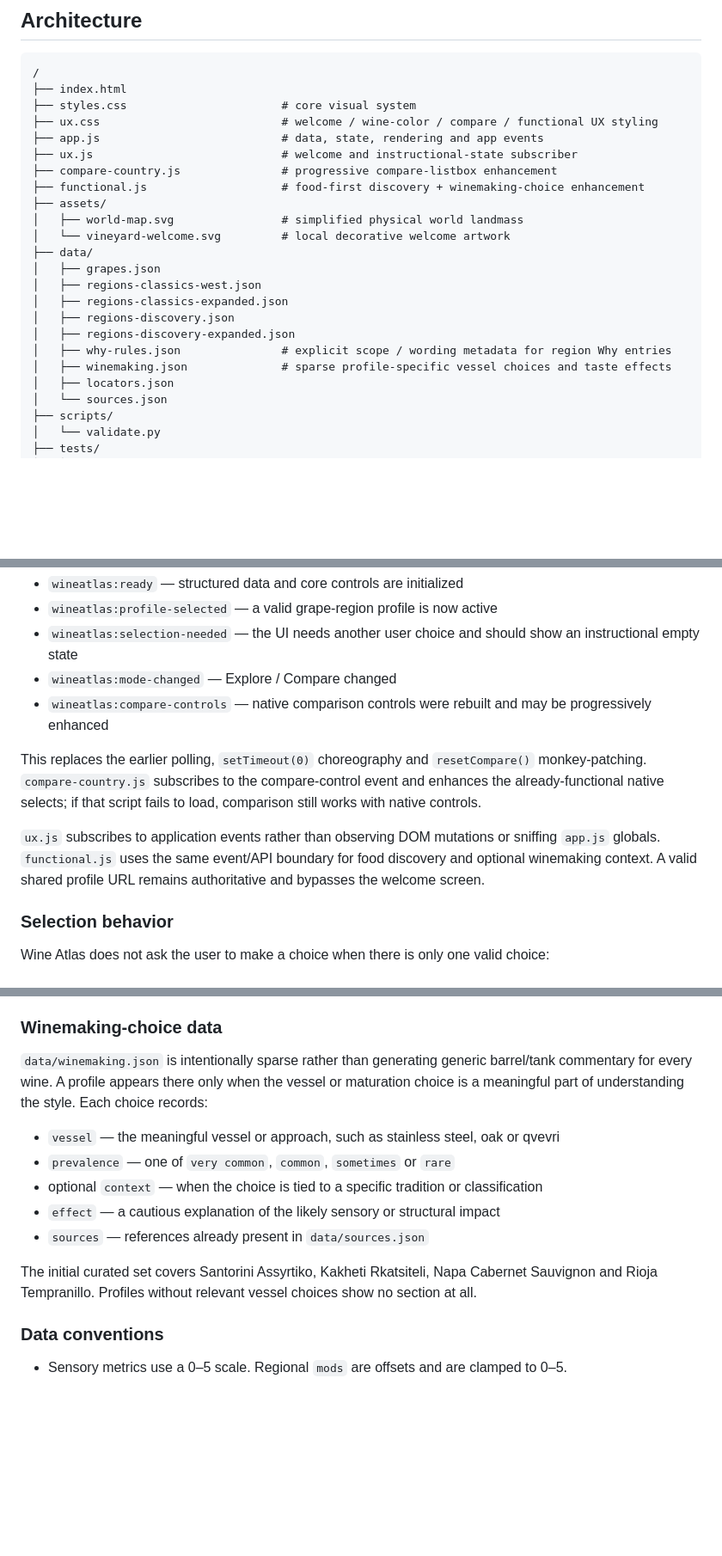
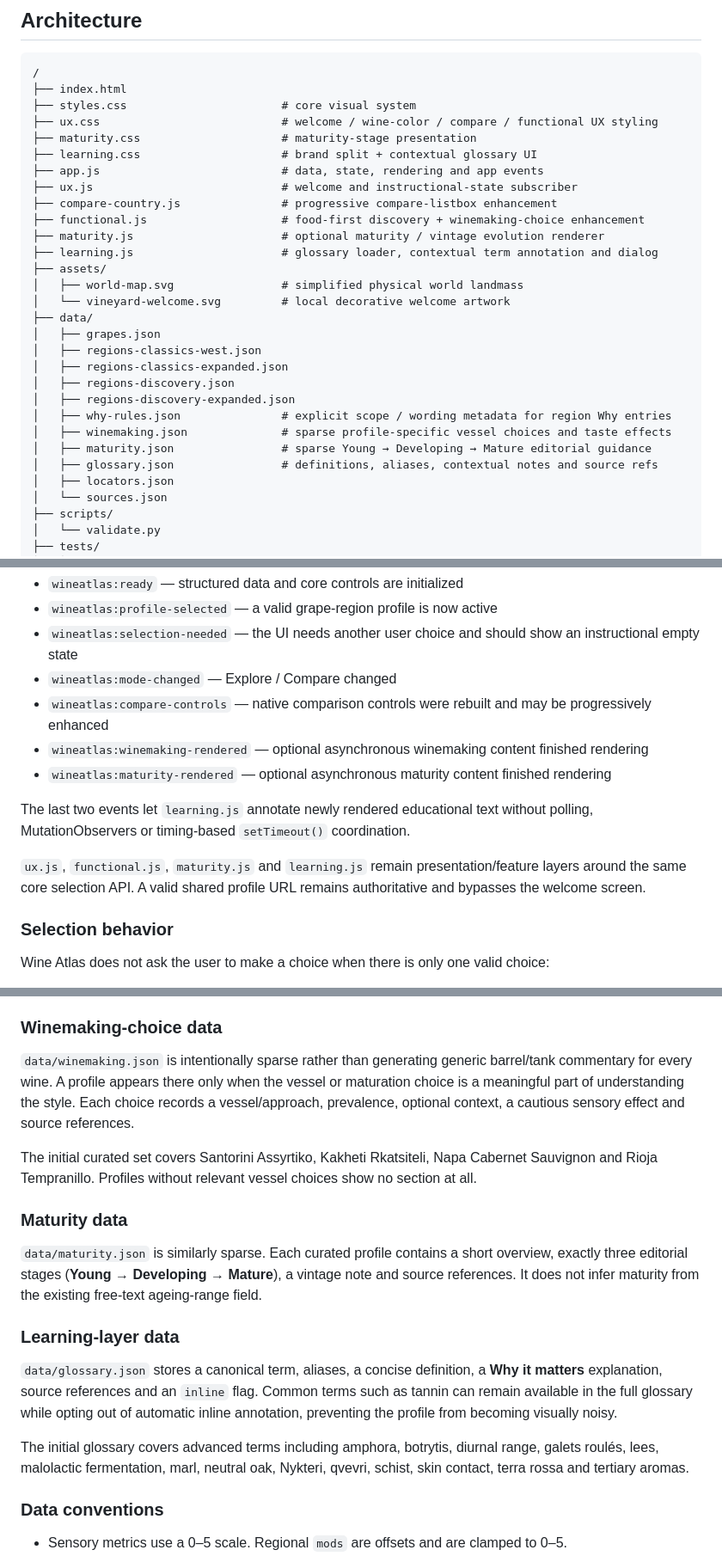
Before and after one commit to Urqe/RagdollLabs-wine-atlas, a Markdown page: README.md, 3 parts joined by grey strips. Shown at 86% size. GitHub-like rendering; blank space fills up the shorter version.

Commit message:
Document learning layer and glossary architecture

```diff
--- a/README.md
+++ b/README.md
@@ -71,10 +76,14 @@ The runtime is HTML, CSS and vanilla JavaScript only. No backend, framework, ana
 ├── index.html
 ├── styles.css                       # core visual system
 ├── ux.css                           # welcome / wine-color / compare / functional UX styling
+├── maturity.css                     # maturity-stage presentation
+├── learning.css                     # brand split + contextual glossary UI
 ├── app.js                           # data, state, rendering and app events
 ├── ux.js                            # welcome and instructional-state subscriber
 ├── compare-country.js               # progressive compare-listbox enhancement
 ├── functional.js                    # food-first discovery + winemaking-choice enhancement
+├── maturity.js                      # optional maturity / vintage evolution renderer
+├── learning.js                      # glossary loader, contextual term annotation and dialog
 ├── assets/
 │   ├── world-map.svg                # simplified physical world landmass
 │   └── vineyard-welcome.svg         # local decorative welcome artwork
@@ -86,6 +95,8 @@ The runtime is HTML, CSS and vanilla JavaScript only. No backend, framework, ana
 │   ├── regions-discovery-expanded.json
 │   ├── why-rules.json               # explicit scope / wording metadata for region Why entries
 │   ├── winemaking.json              # sparse profile-specific vessel choices and taste effects
+│   ├── maturity.json                # sparse Young → Developing → Mature editorial guidance
+│   ├── glossary.json                # definitions, aliases, contextual notes and source refs
 │   ├── locators.json
 │   └── sources.json
 ├── scripts/
@@ -111,10 +122,12 @@ Important events include:
 - `wineatlas:selection-needed` — the UI needs another user choice and should show an instructional empty state
 - `wineatlas:mode-changed` — Explore / Compare changed
 - `wineatlas:compare-controls` — native comparison controls were rebuilt and may be progressively enhanced
+- `wineatlas:winemaking-rendered` — optional asynchronous winemaking content finished rendering
+- `wineatlas:maturity-rendered` — optional asynchronous maturity content finished rendering
 
-This replaces the earlier polling, `setTimeout(0)` choreography and `resetCompare()` monkey-patching. `compare-country.js` subscribes to the compare-control event and enhances the already-functional native selects; if that script fails to load, comparison still works with native controls.
+The last two events let `learning.js` annotate newly rendered educational text without polling, MutationObservers or timing-based `setTimeout()` coordination.
 
-`ux.js` subscribes to application events rather than observing DOM mutations or sniffing `app.js` globals. `functional.js` uses the same event/API boundary for food discovery and optional winemaking context. A valid shared profile URL remains authoritative and bypasses the welcome screen.
+`ux.js`, `functional.js`, `maturity.js` and `learning.js` remain presentation/feature layers around the same core selection API. A valid shared profile URL remains authoritative and bypasses the welcome screen.
 
 ### Selection behavior
 
@@ -149,15 +162,19 @@ Soil and landscape language is intentionally cautious: the atlas can describe dr
 
 ### Winemaking-choice data
 
-`data/winemaking.json` is intentionally sparse rather than generating generic barrel/tank commentary for every wine. A profile appears there only when the vessel or maturation choice is a meaningful part of understanding the style. Each choice records:
-
-- `vessel` — the meaningful vessel or approach, such as stainless steel, oak or qvevri
-- `prevalence` — one of `very common`, `common`, `sometimes` or `rare`
-- optional `context` — when the choice is tied to a specific tradition or classification
-- `effect` — a cautious explanation of the likely sensory or structural impact
-- `sources` — references already present in `data/sources.json`
+`data/winemaking.json` is intentionally sparse rather than generating generic barrel/tank commentary for every wine. A profile appears there only when the vessel or maturation choice is a meaningful part of understanding the style. Each choice records a vessel/approach, prevalence, optional context, a cautious sensory effect and source references.
 
 The initial curated set covers Santorini Assyrtiko, Kakheti Rkatsiteli, Napa Cabernet Sauvignon and Rioja Tempranillo. Profiles without relevant vessel choices show no section at all.
+
+### Maturity data
+
+`data/maturity.json` is similarly sparse. Each curated profile contains a short overview, exactly three editorial stages (**Young → Developing → Mature**), a vintage note and source references. It does not infer maturity from the existing free-text ageing-range field.
+
+### Learning-layer data
+
+`data/glossary.json` stores a canonical term, aliases, a concise definition, a **Why it matters** explanation, source references and an `inline` flag. Common terms such as tannin can remain available in the full glossary while opting out of automatic inline annotation, preventing the profile from becoming visually noisy.
+
+The initial glossary covers advanced terms including amphora, botrytis, diurnal range, galets roulés, lees, malolactic fermentation, marl, neutral oak, Nykteri, qvevri, schist, skin contact, terra rossa and tertiary aromas.
 
 ### Data conventions
 
```
Also changed, not shown: other parts of README.md (+11 -4 lines).
